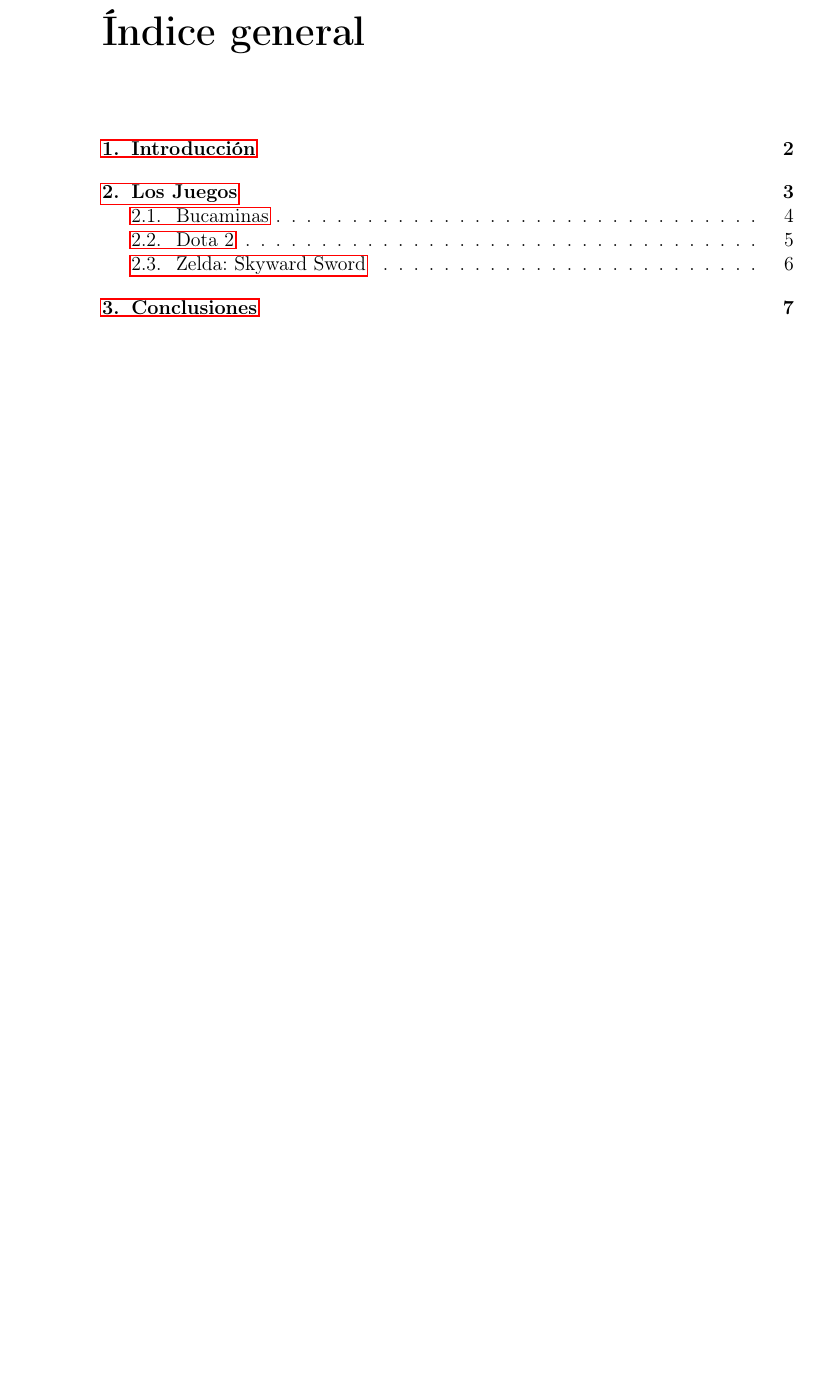
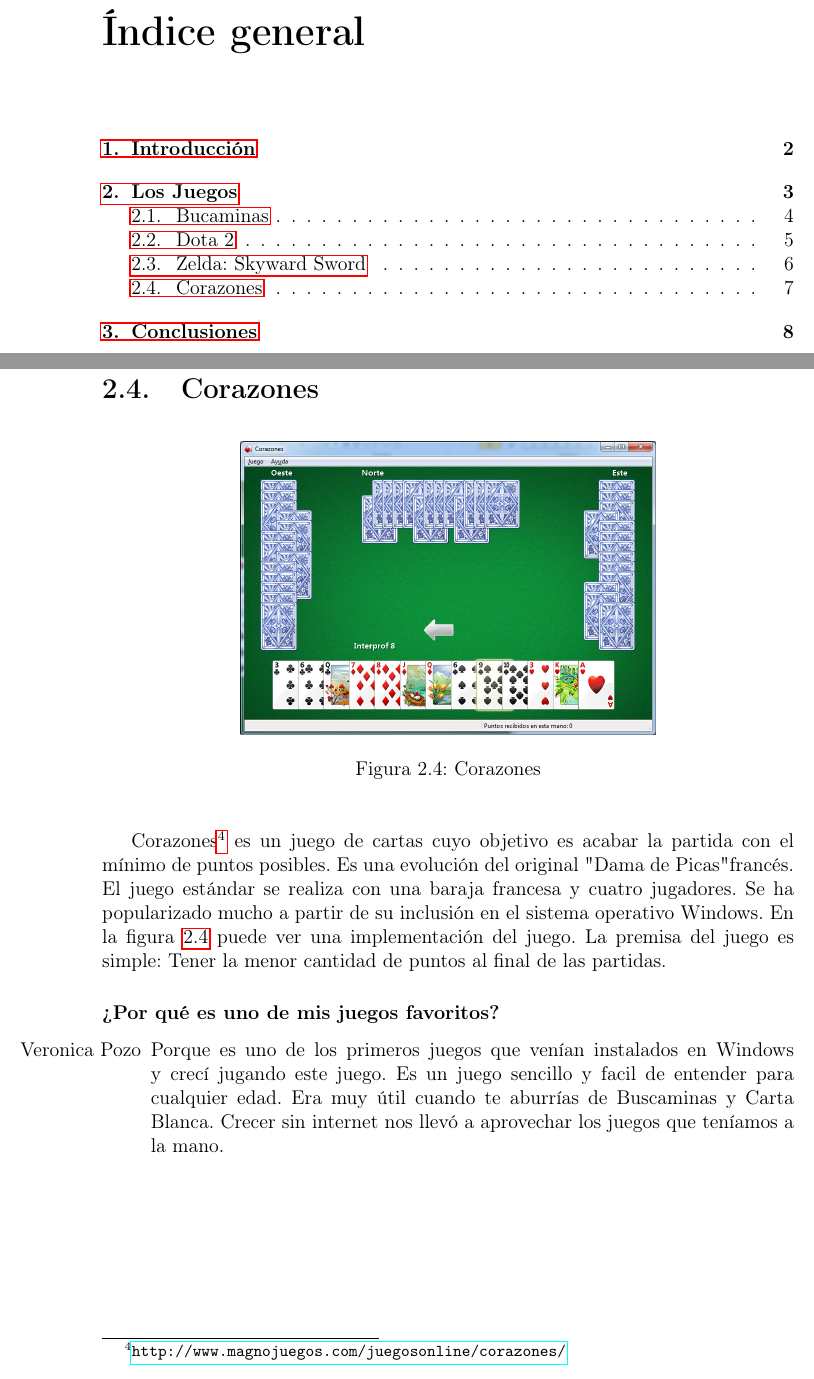
Before and after one commit to jtibau/LenguajesGitLatex, a LaTeX book (JuegosFavoritos.tex, which reads juegos/Corazones.tex): part of page 2 of 8 before the commit and two parts of pages 2 and 8 of 9 after it, the two joined at a grey line, cut so that both start at the same text, the shorter picture padded with empty space. Compiled offline with pdfLaTeX.

Commit message:
Corazones
Descripcion de juego Corazones

```diff
--- /dev/null
+++ b/juegos/Corazones.tex
@@ -0,0 +1,17 @@
+\section{Corazones}
+
+\begin{figure}[htbp]
+\begin{center}
+\includegraphics[width=.60\textwidth]{./imagenes/Corazones.png}
+\caption{Corazones}
+\label{Corazones}
+\end{center}
+\end{figure}
+Corazones\footnote{\url{http://www.magnojuegos.com/juegosonline/corazones/}} es un juego de cartas cuyo objetivo es acabar la partida con el mínimo de puntos posibles. Es una evolución del original "Dama de Picas" francés. El juego estándar se realiza con una baraja francesa y cuatro jugadores. Se ha popularizado mucho a partir de su inclusión en el sistema operativo Windows.
+En la figura \ref{Corazones} puede ver una implementación del juego.
+La premisa del juego es simple: Tener la menor cantidad de puntos al final de las partidas.
+
+\subsubsection{¿Por qué es uno de mis juegos favoritos?}
+\begin{itemize}
+\item[Veronica Pozo] Porque es uno de los primeros juegos que venían instalados en Windows y crecí jugando este juego. Es un juego sencillo y facil de entender para cualquier edad. Era muy útil cuando te aburrías de Buscaminas y Carta Blanca. Crecer sin internet nos llevó a aprovechar los juegos que teníamos a la mano.
+\end{itemize}
```
Also changed, not shown: JuegosFavoritos.tex (+1 -0 lines), JuegosFavoritos.pdf, imagenes/Corazones.png (added).
